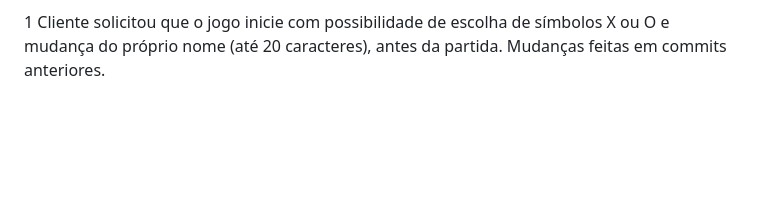
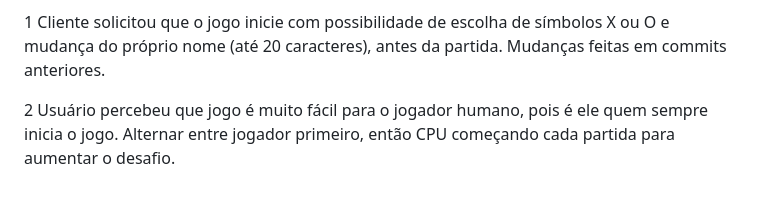
Before and after one commit to Rodrigo-S-Carvalho/techflow_kanban_repo, a Markdown page: README.md, the part around the change. Drawn GitHub-style; blank space fills up the shorter version.

Commit message:
Update README novos requisitos no LOG
Usuário solicita alternância de início de partida entre jogador e CPU para que não seja sempre o jogador quem inicia a partida. Isso deve aumentar o desafio para o jogador. Criar issue 4 para execução desta tarefa.

```diff
--- a/README.md
+++ b/README.md
@@ -89,3 +89,5 @@ Commits: feat, fix, docs, test e build, perf, style, refactor, chore, ci, raw, c
 #LOG de mudanças
 
 1 Cliente solicitou que o jogo inicie com possibilidade de escolha de símbolos X ou O e mudança do próprio nome (até 20 caracteres), antes da partida. Mudanças feitas em commits anteriores.
+
+2 Usuário percebeu que jogo é muito fácil para o jogador humano, pois é ele quem sempre inicia o jogo. Alternar entre jogador primeiro, então CPU começando cada partida para aumentar o desafio.
```
